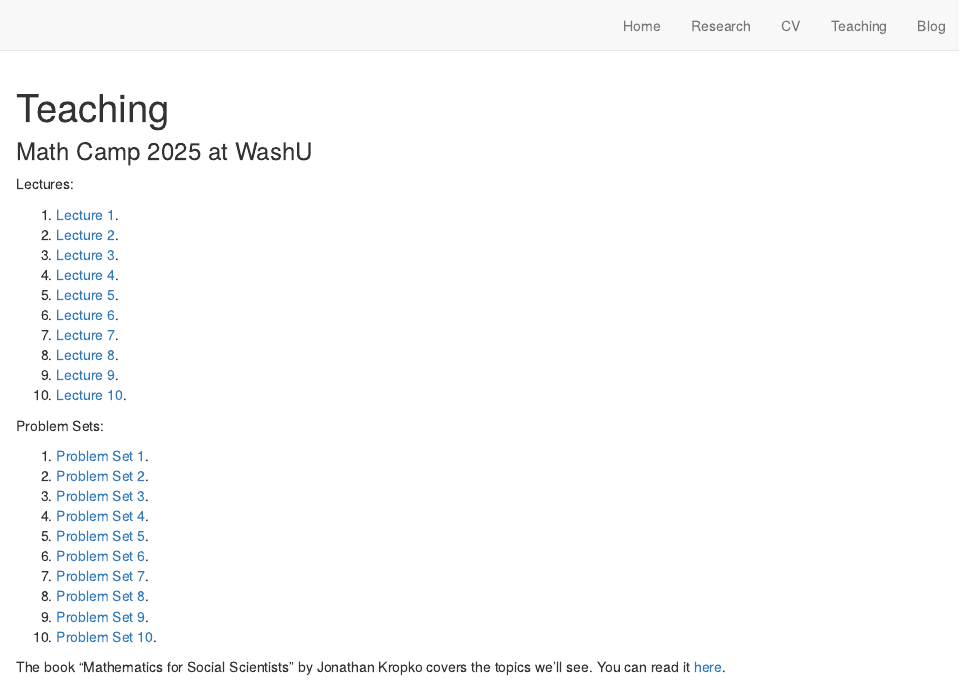
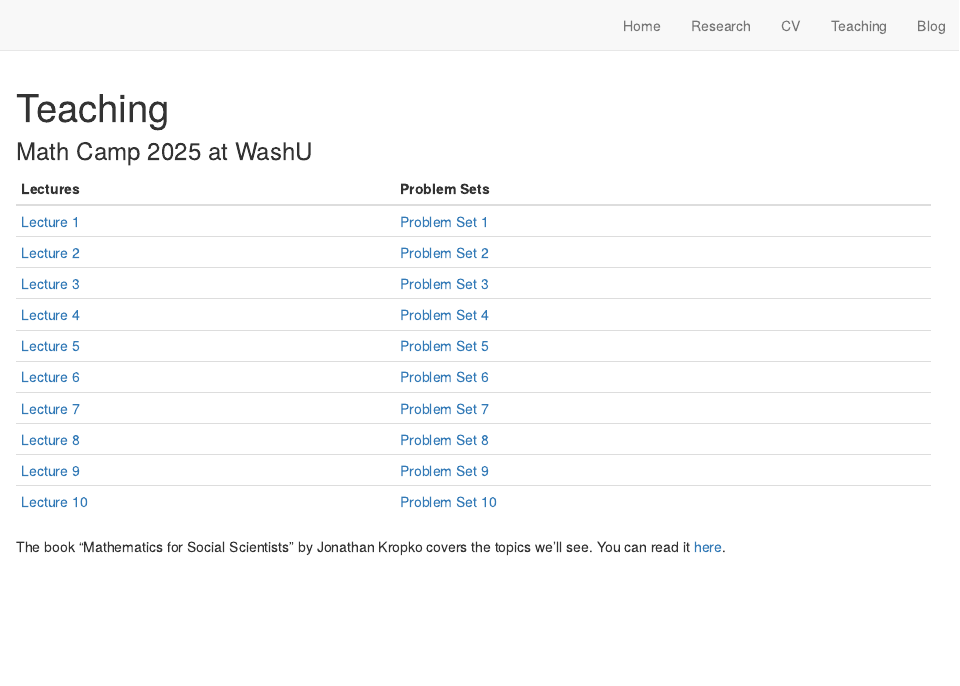
Before and after one commit to juandodyk/juandodyk.github.io, an R Markdown document (teaching.Rmd): the page in a window 1100 px wide, from its top. Rendered offline with R 4.5, knitr and Pandoc, with nearby package versions; drawn as R Markdown's standard HTML page in place of the format the file asks for.

Commit message:
little fix

```diff
--- a/teaching.Rmd
+++ b/teaching.Rmd
@@ -5,31 +5,19 @@ output: distill::distill_article
 
 ### Math Camp 2025 at WashU
 
-Lectures:
+| Lectures | Problem Sets |
+|----------|--------------|
+| [Lecture 1](files/mathcamp/lecture1.pdf) | [Problem Set 1](files/mathcamp/ps1.pdf) |
+| [Lecture 2](files/mathcamp/lecture2.pdf) | [Problem Set 2](files/mathcamp/ps2.pdf) |
+| [Lecture 3](files/mathcamp/lecture3.pdf) | [Problem Set 3](files/mathcamp/ps3.pdf) |
+| [Lecture 4](files/mathcamp/lecture4.pdf) | [Problem Set 4](files/mathcamp/ps4.pdf) |
+| [Lecture 5](files/mathcamp/lecture5.pdf) | [Problem Set 5](files/mathcamp/ps5.pdf) |
+| [Lecture 6](files/mathcamp/lecture6.pdf) | [Problem Set 6](files/mathcamp/ps6.pdf) |
+| [Lecture 7](files/mathcamp/lecture7.pdf) | [Problem Set 7](files/mathcamp/ps7.pdf) |
+| [Lecture 8](files/mathcamp/lecture8.pdf) | [Problem Set 8](files/mathcamp/ps8.pdf) |
+| [Lecture 9](files/mathcamp/lecture9.pdf) | [Problem Set 9](files/mathcamp/ps9.pdf) |
+| [Lecture 10](files/mathcamp/lecture10.pdf) | [Problem Set 10](files/mathcamp/ps10.pdf) |
 
-1. [Lecture 1](files/mathcamp/lecture1.pdf).
-2. [Lecture 2](files/mathcamp/lecture2.pdf).
-3. [Lecture 3](files/mathcamp/lecture3.pdf).
-4. [Lecture 4](files/mathcamp/lecture4.pdf).
-5. [Lecture 5](files/mathcamp/lecture5.pdf).
-6. [Lecture 6](files/mathcamp/lecture6.pdf).
-7. [Lecture 7](files/mathcamp/lecture7.pdf).
-8. [Lecture 8](files/mathcamp/lecture8.pdf).
-9. [Lecture 9](files/mathcamp/lecture9.pdf).
-9. [Lecture 10](files/mathcamp/lecture10.pdf).
-
-Problem Sets:
-
-1. [Problem Set 1](files/mathcamp/ps1.pdf).
-2. [Problem Set 2](files/mathcamp/ps2.pdf).
-3. [Problem Set 3](files/mathcamp/ps3.pdf).
-4. [Problem Set 4](files/mathcamp/ps4.pdf).
-5. [Problem Set 5](files/mathcamp/ps5.pdf).
-6. [Problem Set 6](files/mathcamp/ps6.pdf).
-7. [Problem Set 7](files/mathcamp/ps7.pdf).
-8. [Problem Set 8](files/mathcamp/ps8.pdf).
-9. [Problem Set 9](files/mathcamp/ps9.pdf).
-10. [Problem Set 10](files/mathcamp/ps10.pdf).
 
 The book "Mathematics for Social Scientists" by Jonathan Kropko covers the topics we'll see. You can read it [here](https://methods-sagepub-com.libproxy.wustl.edu/book/mono/mathematics-for-social-scientists/toc).
 
--- a/theme.css
+++ b/theme.css
@@ -135,3 +135,10 @@ d-article blockquote {
 
 d-article p a { color: #00b9e7; }
 d-article p a:hover { color: #e70000; }
+
+/* Make links in tables match paragraph link styling */
+d-article table a { color: #00b9e7; }
+d-article table a:hover,
+d-article table a:focus {
+  color: #e70000;
+}
```
Also changed, not shown: docs/search.json, 19 other files.
